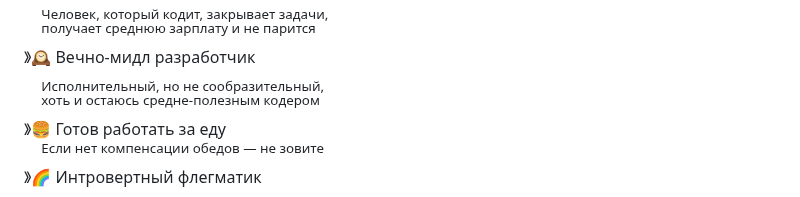
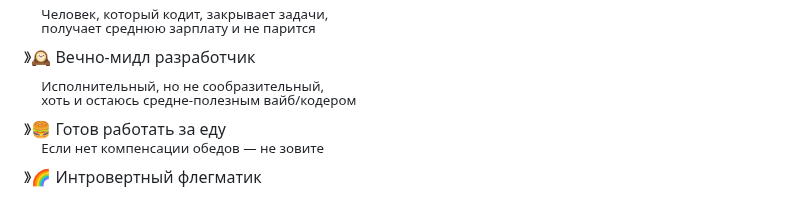
Before and after one commit to splincode/splincode, a Markdown page: README.md, the part around the change. Drawn GitHub-style.

```diff
--- a/README.md
+++ b/README.md
@@ -239,7 +239,7 @@
 <sup>&nbsp;&nbsp;&nbsp;&nbsp;&nbsp;получает среднюю зарплату и не парится</sup><br>
 》🕰️ Вечно-мидл разработчик<br>
 <sub>&nbsp;&nbsp;&nbsp;&nbsp;&nbsp;Исполнительный, но не сообразительный, </sub><br>
-<sup>&nbsp;&nbsp;&nbsp;&nbsp;&nbsp;хоть и остаюсь средне-полезным кодером</sup><br>
+<sup>&nbsp;&nbsp;&nbsp;&nbsp;&nbsp;хоть и остаюсь средне-полезным вайб/кодером</sup><br>
 》🍔 Готов работать за еду<br>
 <sup>&nbsp;&nbsp;&nbsp;&nbsp;&nbsp;Если нет компенсации обедов — не зовите</sup><br>
 》🌈 Интровертный флегматик<br>
```
